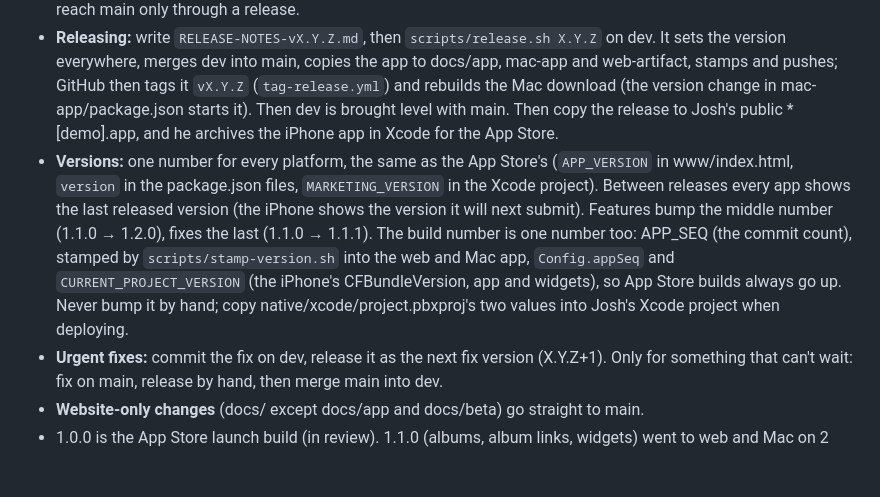
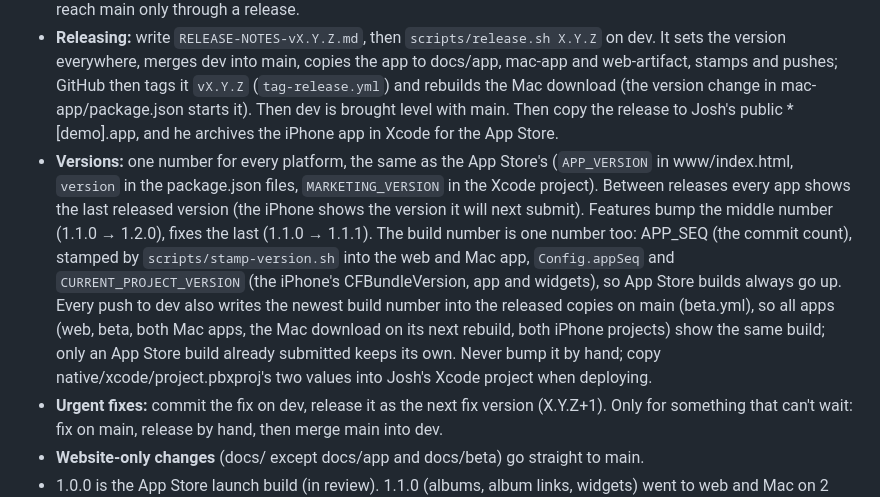
Before and after one commit to joshbatic/demo, a Markdown page: CLAUDE.md, the part around the change. Drawn GitHub-style; blank space fills up the shorter version.

Commit message:
CLAUDE.md: one build number across every app
Co-Authored-By: Claude Opus 5.5 <noreply@anthropic.com>
Claude-Session: https://claude.ai/code/session_0155CP2Y3SzmMXzzipPttYNC

```diff
--- a/CLAUDE.md
+++ b/CLAUDE.md
@@ -7,7 +7,7 @@ People use the app now, so new work never goes straight to them.
 - `dev`: where all app work goes (www/, native/, mac-app/, supabase/). Every push to dev updates the private beta at hellodemo.app/beta/ (`.github/workflows/beta.yml`, noindex). Deploy dev builds to the **[developer]** Mac and iPhone apps and Josh's Xcode project for testing, never to the public *[demo].app.
 - `main`: what everyone has. Pushing it redeploys hellodemo.app (website, and the web app at hellodemo.app/app from `docs/app/index.html`) and listen.hellodemo.app (Vercel); the Mac download rebuilds from it. App changes reach main only through a release.
 - **Releasing:** write `RELEASE-NOTES-vX.Y.Z.md`, then `scripts/release.sh X.Y.Z` on dev. It sets the version everywhere, merges dev into main, copies the app to docs/app, mac-app and web-artifact, stamps and pushes; GitHub then tags it `vX.Y.Z` (`tag-release.yml`) and rebuilds the Mac download (the version change in mac-app/package.json starts it). Then dev is brought level with main. Then copy the release to Josh's public *[demo].app, and he archives the iPhone app in Xcode for the App Store.
-- **Versions:** one number for every platform, the same as the App Store's (`APP_VERSION` in www/index.html, `version` in the package.json files, `MARKETING_VERSION` in the Xcode project). Between releases every app shows the last released version (the iPhone shows the version it will next submit). Features bump the middle number (1.1.0 → 1.2.0), fixes the last (1.1.0 → 1.1.1). The build number is one number too: APP_SEQ (the commit count), stamped by `scripts/stamp-version.sh` into the web and Mac app, `Config.appSeq` and `CURRENT_PROJECT_VERSION` (the iPhone's CFBundleVersion, app and widgets), so App Store builds always go up. Never bump it by hand; copy native/xcode/project.pbxproj's two values into Josh's Xcode project when deploying.
+- **Versions:** one number for every platform, the same as the App Store's (`APP_VERSION` in www/index.html, `version` in the package.json files, `MARKETING_VERSION` in the Xcode project). Between releases every app shows the last released version (the iPhone shows the version it will next submit). Features bump the middle number (1.1.0 → 1.2.0), fixes the last (1.1.0 → 1.1.1). The build number is one number too: APP_SEQ (the commit count), stamped by `scripts/stamp-version.sh` into the web and Mac app, `Config.appSeq` and `CURRENT_PROJECT_VERSION` (the iPhone's CFBundleVersion, app and widgets), so App Store builds always go up. Every push to dev also writes the newest build number into the released copies on main (beta.yml), so all apps (web, beta, both Mac apps, the Mac download on its next rebuild, both iPhone projects) show the same build; only an App Store build already submitted keeps its own. Never bump it by hand; copy native/xcode/project.pbxproj's two values into Josh's Xcode project when deploying.
 - **Urgent fixes:** commit the fix on dev, release it as the next fix version (X.Y.Z+1). Only for something that can't wait: fix on main, release by hand, then merge main into dev.
 - **Website-only changes** (docs/ except docs/app and docs/beta) go straight to main.
 - 1.0.0 is the App Store launch build (in review). 1.1.0 (albums, album links, widgets) went to web and Mac on 2 Nov 2026; the iPhone gets 1.1.0 as its first update after approval.
```
